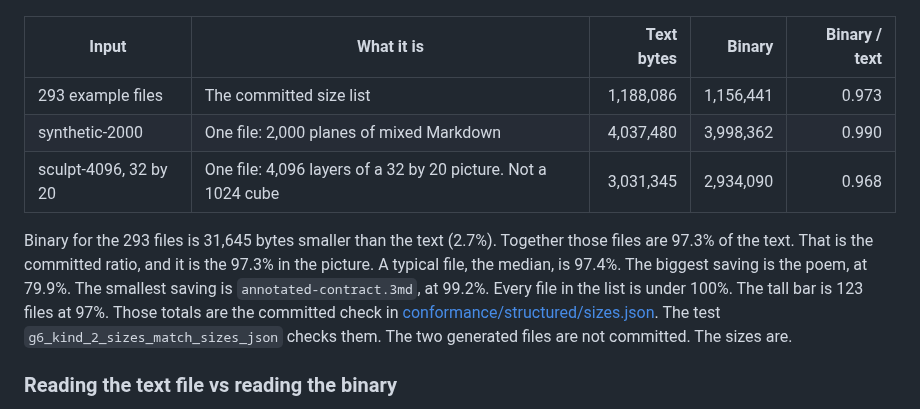
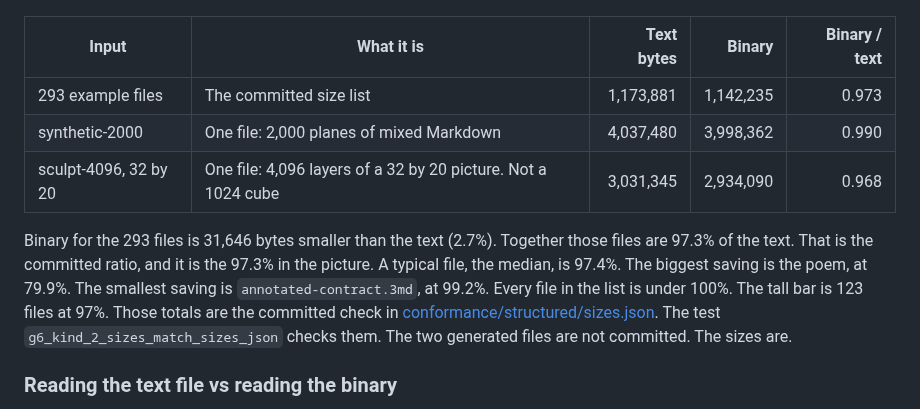
Before and after one commit to CorvidLabs/3md, a Markdown page: README.md, the part around one of its changes. Drawn GitHub-style.

```diff
--- a/README.md
+++ b/README.md
@@ -202,11 +202,11 @@ Grove is the row where binary is one byte larger than the text. The poem is the
 
 | Input | What it is | Text bytes | Binary | Binary / text |
 | --- | --- | ---: | ---: | ---: |
-| 293 example files | The committed size list | 1,188,086 | 1,156,441 | 0.973 |
+| 293 example files | The committed size list | 1,173,881 | 1,142,235 | 0.973 |
 | synthetic-2000 | One file: 2,000 planes of mixed Markdown | 4,037,480 | 3,998,362 | 0.990 |
 | sculpt-4096, 32 by 20 | One file: 4,096 layers of a 32 by 20 picture. Not a 1024 cube | 3,031,345 | 2,934,090 | 0.968 |
 
-Binary for the 293 files is 31,645 bytes smaller than the text (2.7%). Together those files are 97.3% of the text. That is the committed ratio, and it is the 97.3% in the picture. A typical file, the median, is 97.4%. The biggest saving is the poem, at 79.9%. The smallest saving is `annotated-contract.3md`, at 99.2%. Every file in the list is under 100%. The tall bar is 123 files at 97%. Those totals are the committed check in [conformance/structured/sizes.json](conformance/structured/sizes.json). The test `g6_kind_2_sizes_match_sizes_json` checks them. The two generated files are not committed. The sizes are.
+Binary for the 293 files is 31,646 bytes smaller than the text (2.7%). Together those files are 97.3% of the text. That is the committed ratio, and it is the 97.3% in the picture. A typical file, the median, is 97.4%. The biggest saving is the poem, at 79.9%. The smallest saving is `annotated-contract.3md`, at 99.2%. Every file in the list is under 100%. The tall bar is 123 files at 97%. Those totals are the committed check in [conformance/structured/sizes.json](conformance/structured/sizes.json). The test `g6_kind_2_sizes_match_sizes_json` checks them. The two generated files are not committed. The sizes are.
 
 ### Reading the text file vs reading the binary
 
```
Also changed, not shown: other parts of README.md (+3 -3 lines), docs/readme/corpus-bytes.png, docs/readme/small-documents.png, 7 other files.
